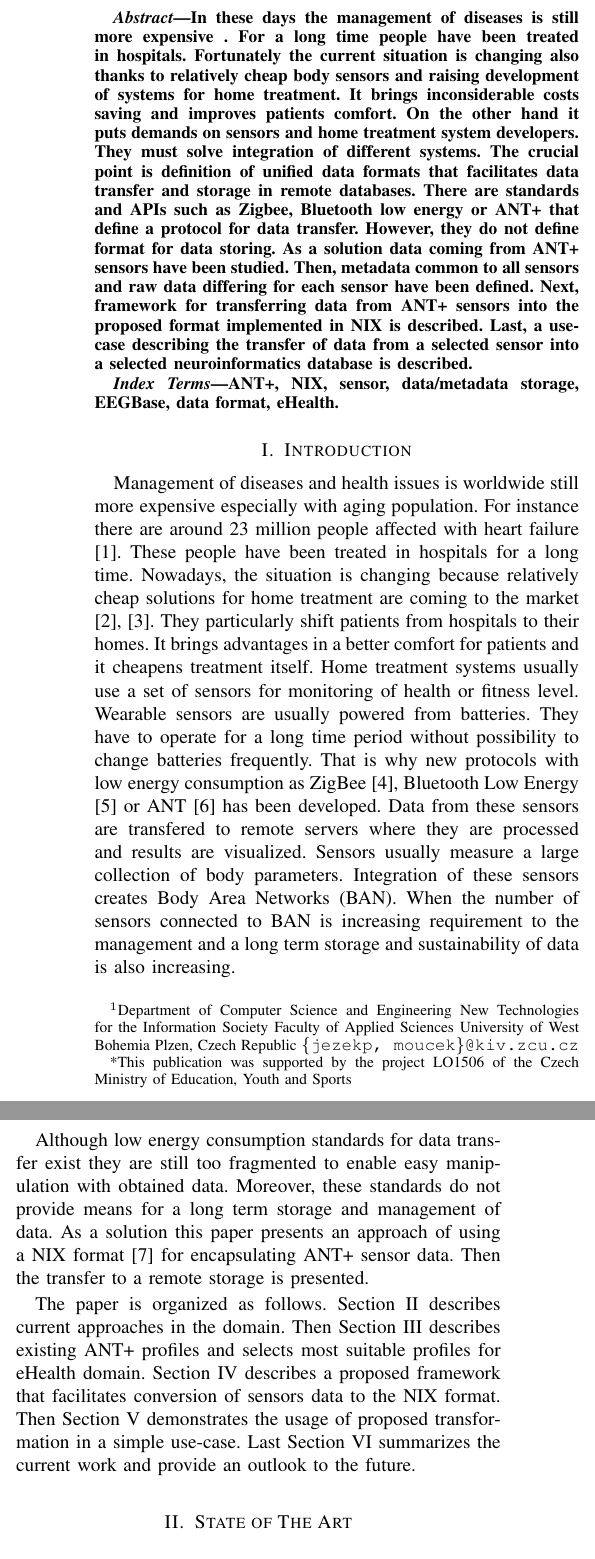
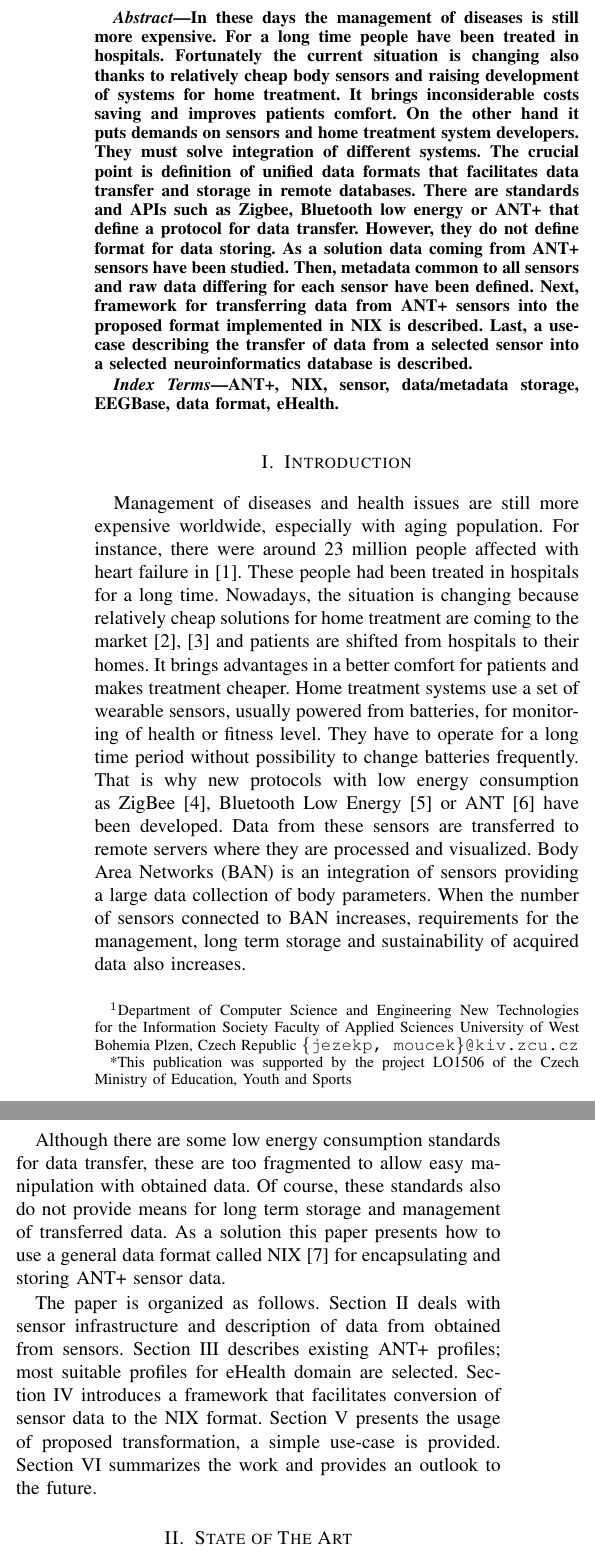
Before and after one commit to heliarmk/EMBC-2016-Paper, a LaTeX paper (EMBC-2016.tex): two parts of the columns of page 1 of 4, joined at a grey line, cut so that both start at the same text. Compiled offline with pdfLaTeX; a LaTeX package or settings file that is missing is left out.

Commit message:
Introduction

```diff
--- a/EMBC-2016.tex
+++ b/EMBC-2016.tex
@@ -28,7 +28,7 @@
 \IEEEoverridecommandlockouts % Don't forget this command!
 
 \begin{document}
-  \title{Data Driven Approach For Transfer Data  From ANT+ Sensors}
+  \title{Data Driven Approach For Transferring ANT+ Sensor Data}
 
   \author{{Petr Je\v{z}ek$^{1}$ Roman Mou\v{c}ek$^{1}$}
 \thanks{$^{1}$Department of Computer Science and Engineering
@@ -58,11 +58,11 @@ ANT+, NIX, sensor, data/metadata storage, EEGBase, data format, eHealth.
 
 
 \section{Introduction}\label{sec:intro}
-Management of diseases and health issues is worldwide still more expensive especially with aging population. For instance there are around 23 million people affected with heart failure \cite{bui2011epidemiology}. These people have been treated in hospitals for a long time. Nowadays, the situation is changing because relatively cheap solutions for home treatment are coming to the market \cite{4761985, 5333913}. They particularly shift patients from hospitals to their homes. It brings advantages in a better comfort for patients and it cheapens treatment itself. Home treatment systems usually use a set of sensors for monitoring of health or fitness level. Wearable sensors are usually powered from batteries. They have to operate for a long time period without possibility to change batteries frequently. That is why new protocols with low energy consumption as ZigBee \cite{Farahani:2008:ZWN:1457417}, Bluetooth Low Energy \cite{heydon2012bluetooth} or ANT \cite{zaloker2014ant} has been developed.  Data from these sensors are transfered to remote servers where they are processed and results are visualized. Sensors usually measure a large collection of body parameters. Integration of these sensors creates Body Area Networks (BAN). When the number of sensors connected to BAN is increasing requirement to the management and a long term storage and sustainability of data is also increasing.
+Management of diseases and health issues are still more expensive worldwide, especially with aging population. For instance, there were around 23 million people affected with heart failure in~\cite{bui2011epidemiology}. These people had been treated in hospitals for a long time. Nowadays, the situation is changing because relatively cheap solutions for home treatment are coming to the market~\cite{4761985, 5333913} and patients are shifted from hospitals to their homes. It brings advantages in a better comfort for patients and makes treatment cheaper. Home treatment systems use a set of wearable sensors, usually powered from batteries, for monitoring of health or fitness level. They have to operate for a long time period without possibility to change batteries frequently. That is why new protocols with low energy consumption as ZigBee~\cite{Farahani:2008:ZWN:1457417}, Bluetooth Low Energy~\cite{heydon2012bluetooth} or ANT~\cite{zaloker2014ant} have been developed. Data from these sensors are transferred to remote servers where they are processed and visualized. Body Area Networks (BAN) is an integration of sensors providing a~large data collection of body parameters.  When the number of sensors connected to BAN increases, requirements for the management, long term storage and sustainability of acquired data also increases.
 
-Although low energy consumption standards for data transfer exist they are still too fragmented to enable easy manipulation with obtained data. Moreover, these standards do not provide means for a long term storage and management of data. As a solution this paper presents an approach of using a NIX format~\cite{Stoewer:2014} for encapsulating ANT+ sensor data. Then the transfer to a remote storage is presented.
+Although there are some low energy consumption standards for data transfer, these are too fragmented to allow easy manipulation with obtained data. Of course, these standards also do not provide means for long term storage and management of transferred data. As a solution this paper presents how to use a~general data format called NIX~\cite{Stoewer:2014} for encapsulating and storing ANT+ sensor data.
 
-The paper is organized as follows. Section \ref{sec:state-of-the-art} describes current approaches in the domain. Then Section \ref{sec:ant-plus-profiles} describes existing ANT+ profiles and selects most suitable profiles for eHealth domain. Section \ref{sec:framework} describes a proposed framework that facilitates conversion of sensors data to the NIX format. Then Section \ref{sec:use-case} demonstrates the usage of proposed transformation in a simple use-case. Last Section \ref{sec:future-work} summarizes the current work and provide an outlook to the future.
+The paper is organized as follows. Section~\ref{sec:state-of-the-art} deals with sensor infrastructure and description of data from obtained from sensors. Section~\ref{sec:ant-plus-profiles} describes existing ANT+ profiles; most suitable profiles for eHealth domain are selected. Section~\ref{sec:framework} introduces a~framework that facilitates conversion of sensor data to the NIX format. Section~\ref{sec:use-case} presents the usage of proposed transformation, a~simple use-case is provided. Section~\ref{sec:future-work} summarizes the work and provides an outlook to the future.
 
 \section{State of The Art}\label{sec:state-of-the-art}
 
```
Also changed, not shown: EMBC-2016.tex (4 more changed lines).
